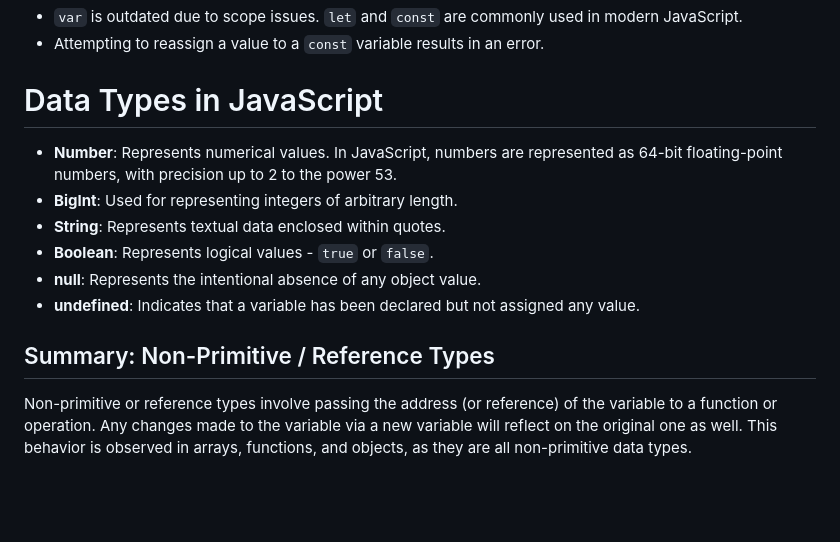
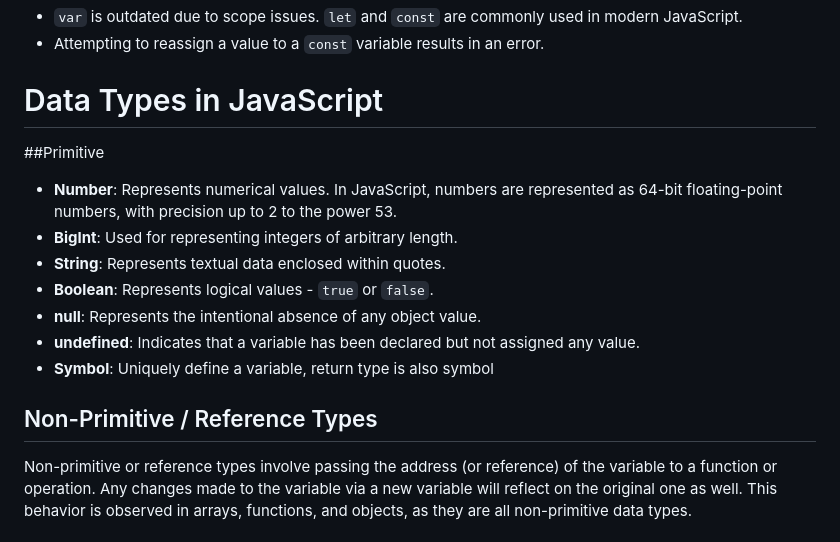
Before and after one commit to RajDev12/JavaScript-Tutorial, a Markdown page: README.md, the part around the change. GitHub-like rendering; blank space fills up the shorter version.

Commit message:
adding symbol datatype

```diff
--- a/README.md
+++ b/README.md
@@ -27,6 +27,7 @@
 
 
 # Data Types in JavaScript
+##Primitive
 
 - **Number**: Represents numerical values. In JavaScript, numbers are represented as 64-bit floating-point numbers, with precision up to 2 to the power 53.
 - **BigInt**: Used for representing integers of arbitrary length.
@@ -34,7 +35,8 @@
 - **Boolean**: Represents logical values - `true` or `false`.
 - **null**: Represents the intentional absence of any object value.
 - **undefined**: Indicates that a variable has been declared but not assigned any value.
-## Summary: Non-Primitive / Reference Types
+- **Symbol**: Uniquely define a variable, return type is also symbol
+## Non-Primitive / Reference Types
 
 Non-primitive or reference types involve passing the address (or reference) of the variable to a function or operation. Any changes made to the variable via a new variable will reflect on the original one as well. This behavior is observed in arrays, functions, and objects, as they are all non-primitive data types.
 
```
